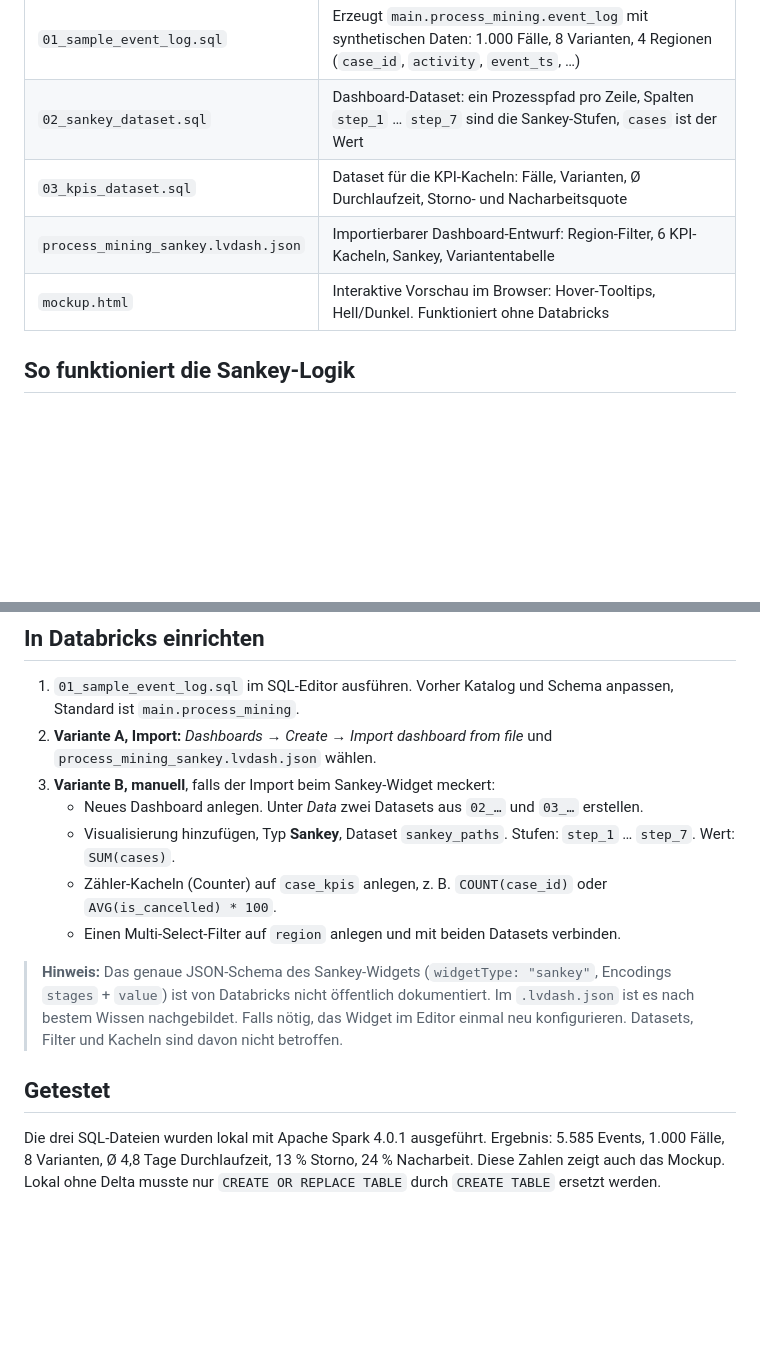
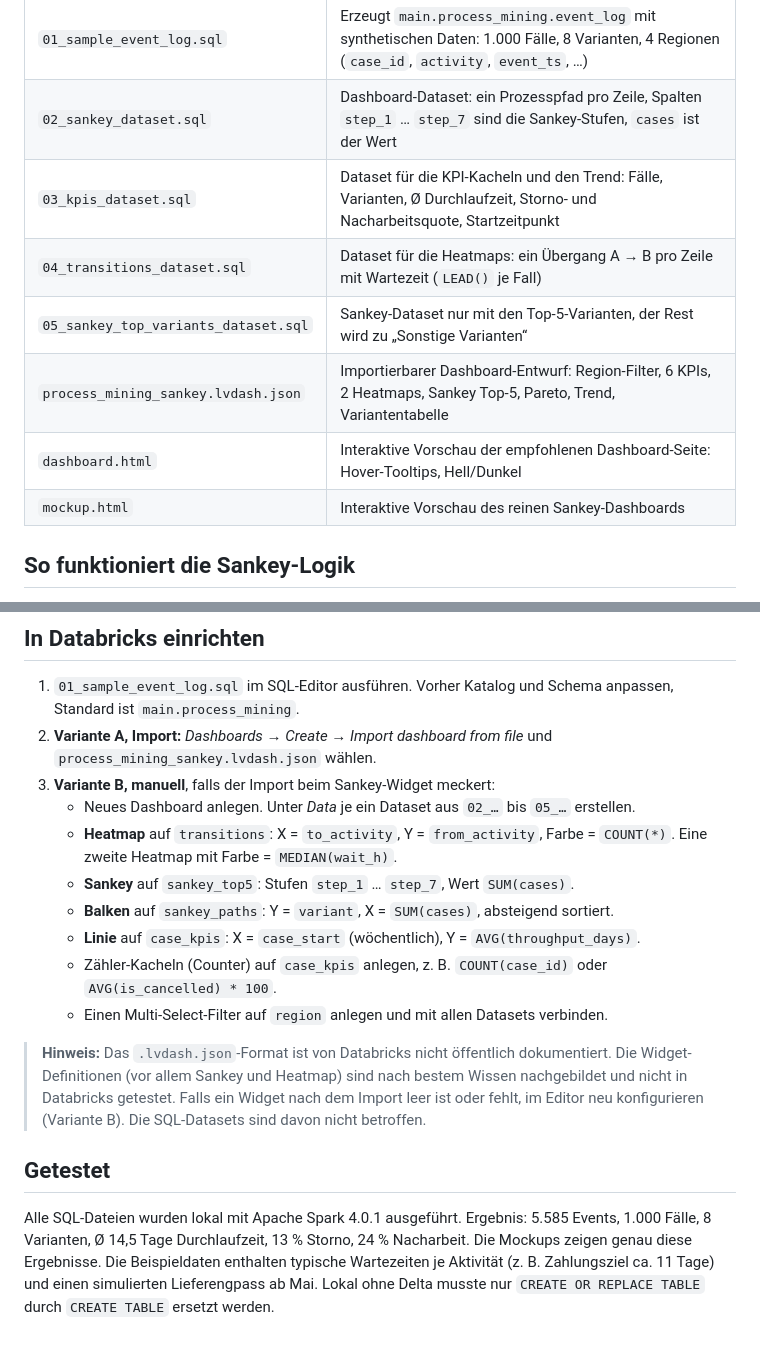
Before and after one commit to stefanhaider/stefanhaider, a Markdown page: databricks-process-mining-sankey/README.md, 2 parts joined by grey strips. GitHub-like rendering; blank space fills up the shorter version.

```diff
--- a/databricks-process-mining-sankey/README.md
+++ b/databricks-process-mining-sankey/README.md
@@ -13,9 +29,12 @@ laufen. Man sieht den Happy Path, Abkürzungen (ohne Kreditprüfung), Nacharbeit
 |---|---|
 | `01_sample_event_log.sql` | Erzeugt `main.process_mining.event_log` mit synthetischen Daten: 1.000 Fälle, 8 Varianten, 4 Regionen (`case_id`, `activity`, `event_ts`, …) |
 | `02_sankey_dataset.sql` | Dashboard-Dataset: ein Prozesspfad pro Zeile, Spalten `step_1` … `step_7` sind die Sankey-Stufen, `cases` ist der Wert |
-| `03_kpis_dataset.sql` | Dataset für die KPI-Kacheln: Fälle, Varianten, Ø Durchlaufzeit, Storno- und Nacharbeitsquote |
-| `process_mining_sankey.lvdash.json` | Importierbarer Dashboard-Entwurf: Region-Filter, 6 KPI-Kacheln, Sankey, Variantentabelle |
-| `mockup.html` | Interaktive Vorschau im Browser: Hover-Tooltips, Hell/Dunkel. Funktioniert ohne Databricks |
+| `03_kpis_dataset.sql` | Dataset für die KPI-Kacheln und den Trend: Fälle, Varianten, Ø Durchlaufzeit, Storno- und Nacharbeitsquote, Startzeitpunkt |
+| `04_transitions_dataset.sql` | Dataset für die Heatmaps: ein Übergang A → B pro Zeile mit Wartezeit (`LEAD()` je Fall) |
+| `05_sankey_top_variants_dataset.sql` | Sankey-Dataset nur mit den Top-5-Varianten, der Rest wird zu „Sonstige Varianten“ |
+| `process_mining_sankey.lvdash.json` | Importierbarer Dashboard-Entwurf: Region-Filter, 6 KPIs, 2 Heatmaps, Sankey Top-5, Pareto, Trend, Variantentabelle |
+| `dashboard.html` | Interaktive Vorschau der empfohlenen Dashboard-Seite: Hover-Tooltips, Hell/Dunkel |
+| `mockup.html` | Interaktive Vorschau des reinen Sankey-Dashboards |
 
 ## So funktioniert die Sankey-Logik
 
@@ -42,21 +61,25 @@ try_element_at(trace, 1) AS step_1, ..., try_element_at(trace, 7) AS step_7, COU
 2. **Variante A, Import:** *Dashboards → Create → Import dashboard from file* und
    `process_mining_sankey.lvdash.json` wählen.
 3. **Variante B, manuell**, falls der Import beim Sankey-Widget meckert:
-   * Neues Dashboard anlegen. Unter *Data* zwei Datasets aus `02_…` und `03_…` erstellen.
-   * Visualisierung hinzufügen, Typ **Sankey**, Dataset `sankey_paths`.
-     Stufen: `step_1` … `step_7`. Wert: `SUM(cases)`.
+   * Neues Dashboard anlegen. Unter *Data* je ein Dataset aus `02_…` bis `05_…` erstellen.
+   * **Heatmap** auf `transitions`: X = `to_activity`, Y = `from_activity`, Farbe = `COUNT(*)`.
+     Eine zweite Heatmap mit Farbe = `MEDIAN(wait_h)`.
+   * **Sankey** auf `sankey_top5`: Stufen `step_1` … `step_7`, Wert `SUM(cases)`.
+   * **Balken** auf `sankey_paths`: Y = `variant`, X = `SUM(cases)`, absteigend sortiert.
+   * **Linie** auf `case_kpis`: X = `case_start` (wöchentlich), Y = `AVG(throughput_days)`.
    * Zähler-Kacheln (Counter) auf `case_kpis` anlegen, z. B. `COUNT(case_id)` oder
      `AVG(is_cancelled) * 100`.
-   * Einen Multi-Select-Filter auf `region` anlegen und mit beiden Datasets verbinden.
+   * Einen Multi-Select-Filter auf `region` anlegen und mit allen Datasets verbinden.
 
-> **Hinweis:** Das genaue JSON-Schema des Sankey-Widgets (`widgetType: "sankey"`,
-> Encodings `stages` + `value`) ist von Databricks nicht öffentlich dokumentiert. Im
-> `.lvdash.json` ist es nach bestem Wissen nachgebildet. Falls nötig, das Widget im Editor
-> einmal neu konfigurieren. Datasets, Filter und Kacheln sind davon nicht betroffen.
+> **Hinweis:** Das `.lvdash.json`-Format ist von Databricks nicht öffentlich dokumentiert.
+> Die Widget-Definitionen (vor allem Sankey und Heatmap) sind nach bestem Wissen nachgebildet
+> und nicht in Databricks getestet. Falls ein Widget nach dem Import leer ist oder fehlt, im
+> Editor neu konfigurieren (Variante B). Die SQL-Datasets sind davon nicht betroffen.
 
 ## Getestet
 
-Die drei SQL-Dateien wurden lokal mit Apache Spark 4.0.1 ausgeführt. Ergebnis: 5.585 Events,
-1.000 Fälle, 8 Varianten, Ø 4,8 Tage Durchlaufzeit, 13 % Storno, 24 % Nacharbeit. Diese Zahlen
-zeigt auch das Mockup. Lokal ohne Delta musste nur `CREATE OR REPLACE TABLE` durch
+Alle SQL-Dateien wurden lokal mit Apache Spark 4.0.1 ausgeführt. Ergebnis: 5.585 Events,
+1.000 Fälle, 8 Varianten, Ø 14,5 Tage Durchlaufzeit, 13 % Storno, 24 % Nacharbeit. Die
+Mockups zeigen genau diese Ergebnisse. Die Beispieldaten enthalten typische Wartezeiten je
+Aktivität (z. B. Zahlungsziel ca. 11 Tage) und einen simulierten Lieferengpass ab Mai. Lokal ohne Delta musste nur `CREATE OR REPLACE TABLE` durch
 `CREATE TABLE` ersetzt werden.
```
Also changed, not shown: other parts of databricks-process-mining-sankey/README.md (+22 -6 lines), databricks-process-mining-sankey/dashboard_preview.png (added), databricks-process-mining-sankey/preview.png, 7 other files.
